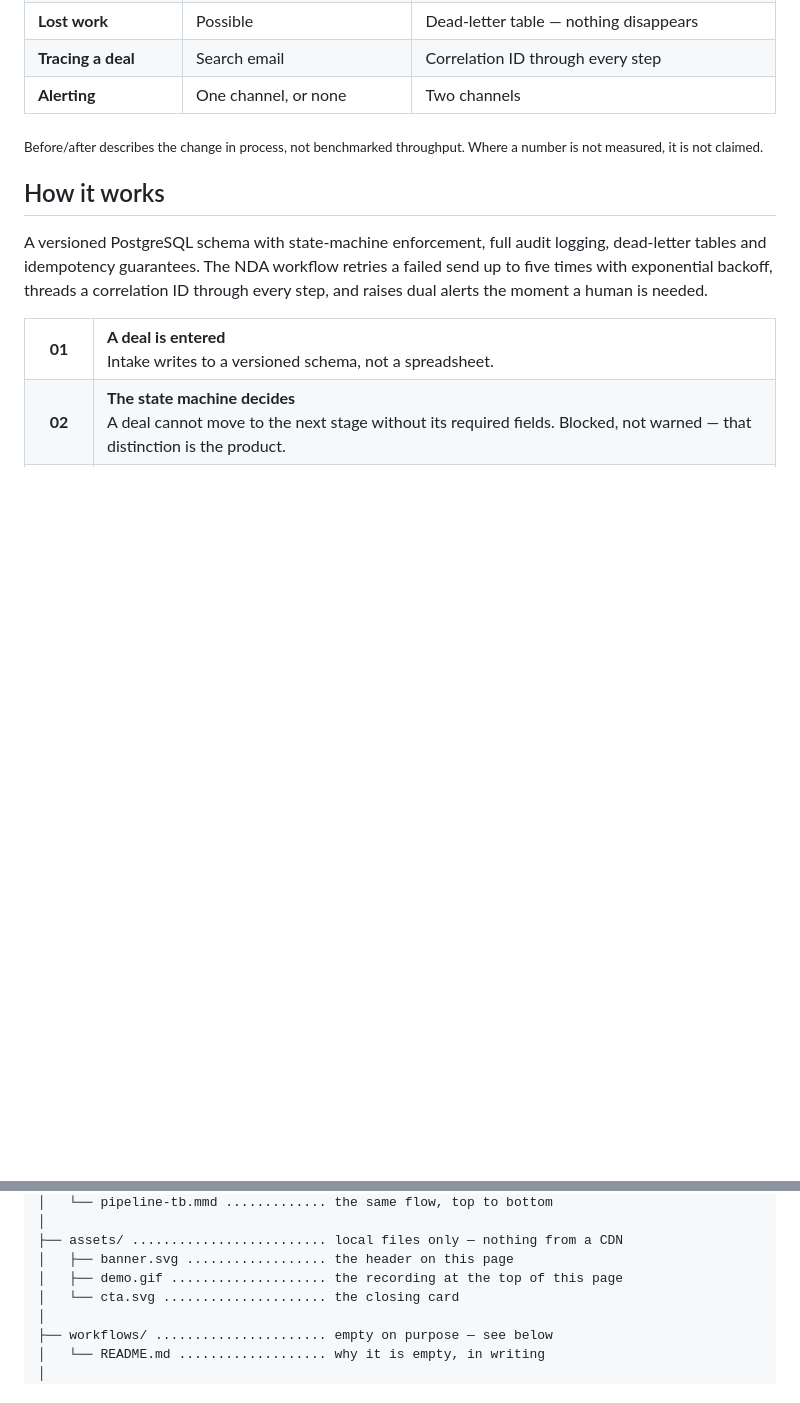
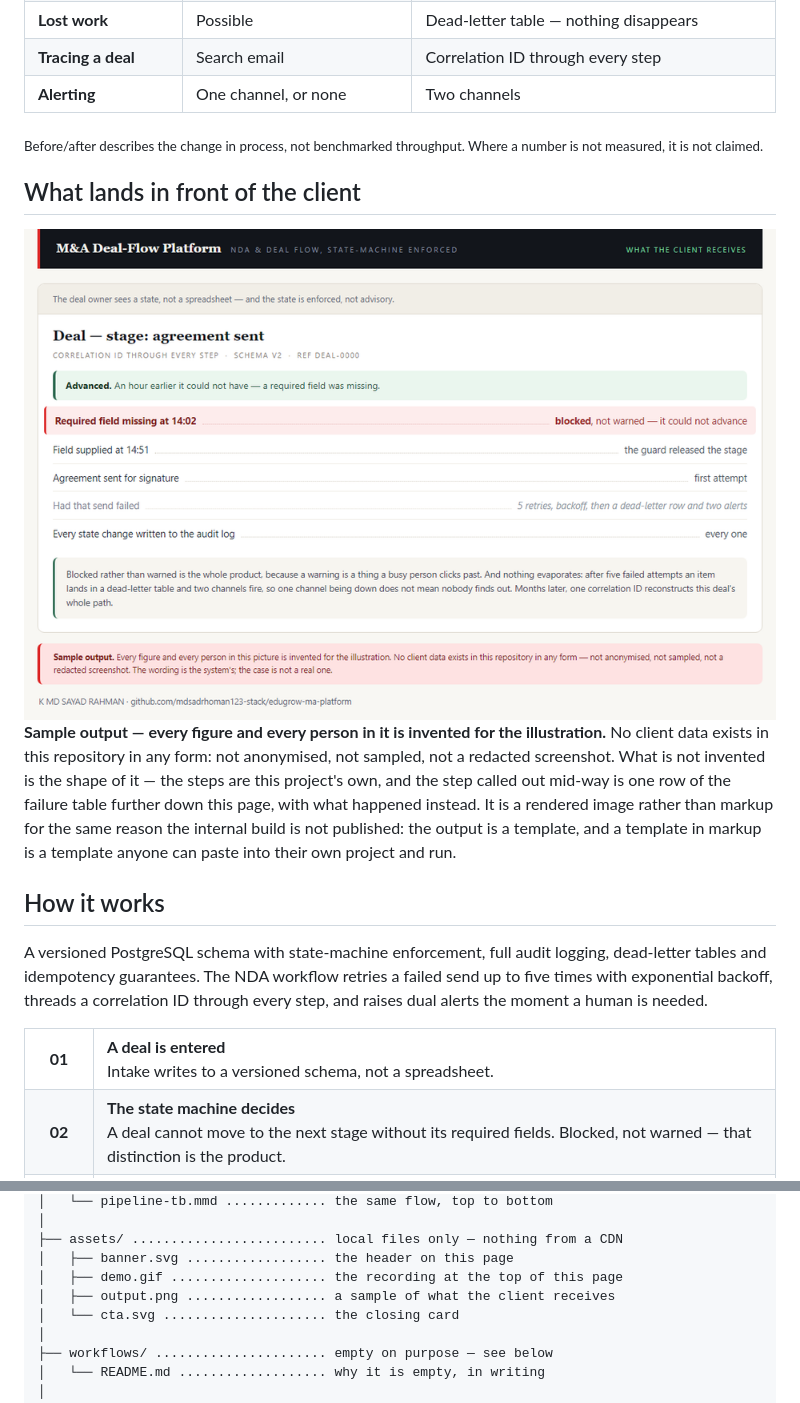
Before and after one commit to mdsadrhoman123-stack/edugrow-ma-platform, a Markdown page: README.md, 2 parts joined by grey strips. Rendered like a GitHub page; pictures changed too: assets/output.png (added); blank space fills up the shorter version.

```diff
--- a/README.md
+++ b/README.md
@@ -50,6 +52,12 @@ So the build started from the failure cases rather than the happy path.
 | **Alerting** | One channel, or none | Two channels |
 
 <sub>Before/after describes the change in process, not benchmarked throughput. Where a number is not measured, it is not claimed.</sub>
+
+## What lands in front of the client
+
+<img src="assets/output.png" alt="M&A Deal-Flow Platform: sample of the output a client receives, including one step that failed and what happened instead" width="100%">
+
+**Sample output — every figure and every person in it is invented for the illustration.** No client data exists in this repository in any form: not anonymised, not sampled, not a redacted screenshot. What is not invented is the shape of it — the steps are this project's own, and the step called out mid-way is one row of the failure table further down this page, with what happened instead. It is a rendered image rather than markup for the same reason the internal build is not published: the output is a template, and a template in markup is a template anyone can paste into their own project and run.
 
 ## How it works
 
@@ -258,6 +266,7 @@ edugrow-ma-platform/
 ├── assets/ ......................... local files only — nothing from a CDN
 │   ├── banner.svg .................. the header on this page
 │   ├── demo.gif .................... the recording at the top of this page
+│   ├── output.png .................. a sample of what the client receives
 │   └── cta.svg ..................... the closing card
 │
 ├── workflows/ ...................... empty on purpose — see below
```
Also changed, not shown: other parts of README.md (+6 -4 lines), assets/demo.gif, 1 other file.
